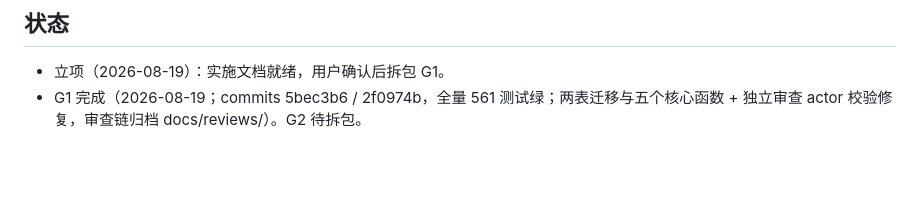
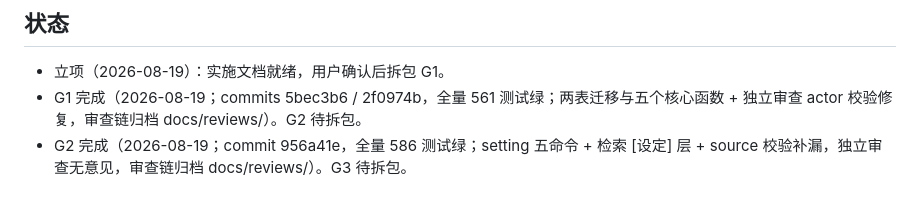
Before and after one commit to ppepperkok-hue/novel-editorial, a Markdown page: docs/implementation/m5-n5-implementation.md, the part around the change. Drawn GitHub-style; blank space fills up the shorter version.

Commit message:
docs: archive N5 G2 review chain and close out substage

```diff
--- a/docs/implementation/m5-n5-implementation.md
+++ b/docs/implementation/m5-n5-implementation.md
@@ -121,3 +121,4 @@ pytest + ruff + pyright + 宪法 + smoke_m3 + stress_m3 + 文档实跑。
 
 - 立项（2026-08-19）：实施文档就绪，用户确认后拆包 G1。
 - G1 完成（2026-08-19；commits 5bec3b6 / 2f0974b，全量 561 测试绿；两表迁移与五个核心函数 + 独立审查 actor 校验修复，审查链归档 docs/reviews/）。G2 待拆包。
+- G2 完成（2026-08-19；commit 956a41e，全量 586 测试绿；setting 五命令 + 检索 [设定] 层 + source 校验补漏，独立审查无意见，审查链归档 docs/reviews/）。G3 待拆包。
```
Also changed, not shown: docs/reviews/20260819-M5N5G2-initial.md (added, +38 -0 lines).
